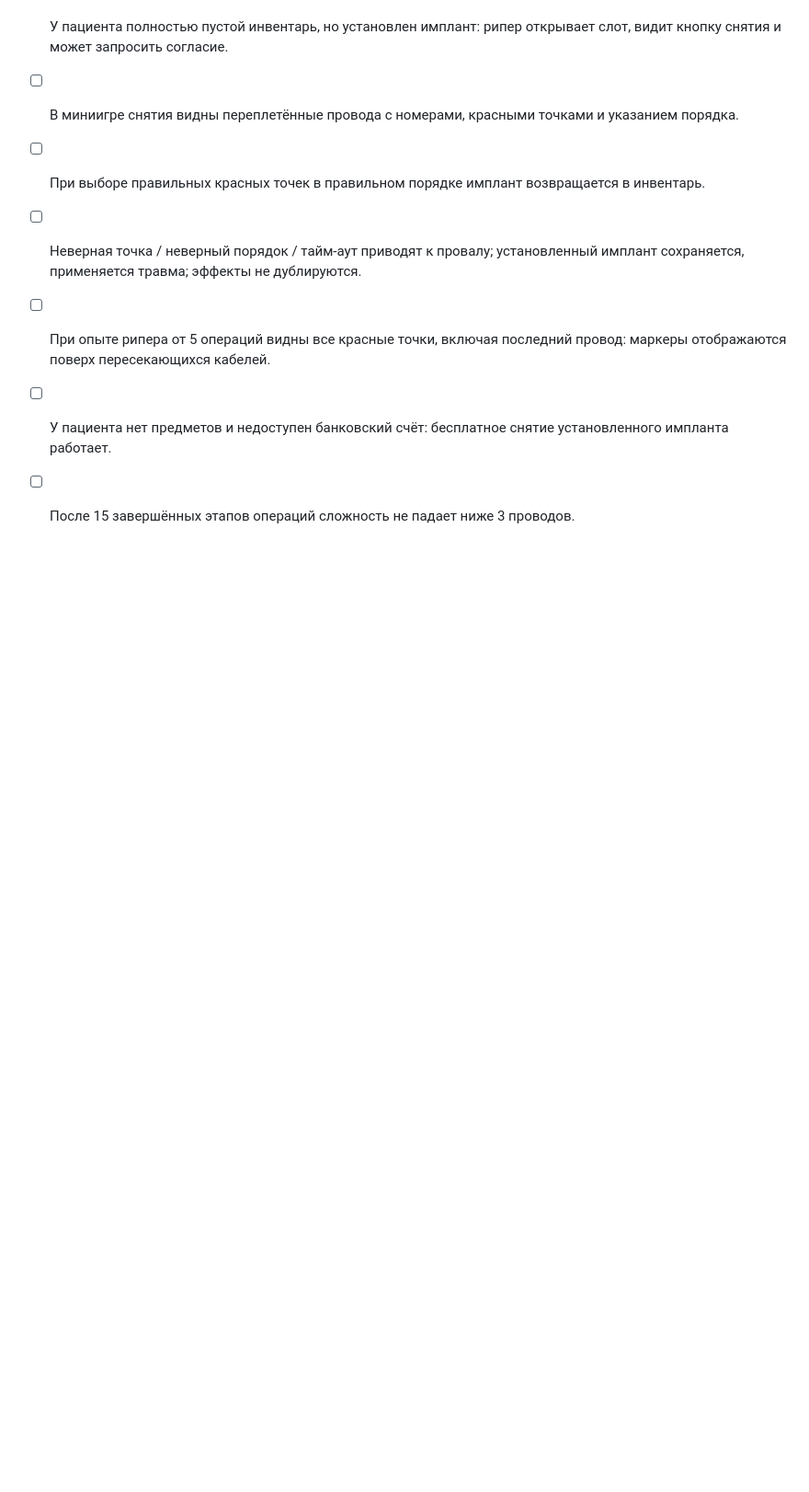
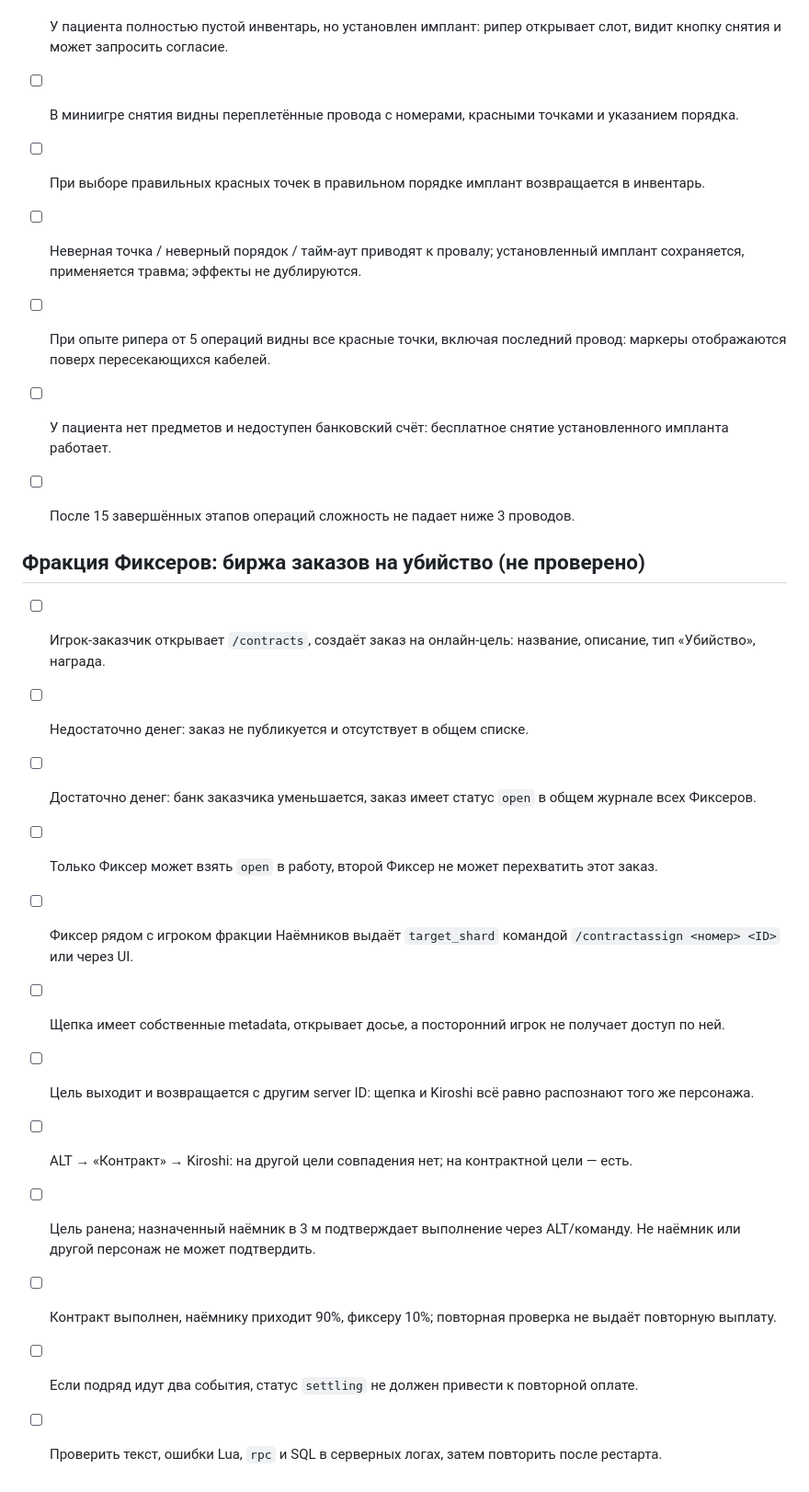
Before and after one commit to foozys/open77-rp, a Markdown page: TESTING-2P.md, the part around the change. Shown at 92% size. GitHub-like rendering; blank space fills up the shorter version.

Commit message:
docs: new fixer contracts handoff and multiplayer test plan

```diff
--- a/TESTING-2P.md
+++ b/TESTING-2P.md
@@ -258,3 +258,19 @@
 - [ ] У пациента нет предметов и недоступен банковский счёт: бесплатное снятие установленного импланта работает.
 
 - [ ] После 15 завершённых этапов операций сложность не падает ниже 3 проводов.
+
+
+## Фракция Фиксеров: биржа заказов на убийство (не проверено)
+
+- [ ] Игрок-заказчик открывает `/contracts`, создаёт заказ на онлайн-цель: название, описание, тип «Убийство», награда.
+- [ ] Недостаточно денег: заказ не публикуется и отсутствует в общем списке.
+- [ ] Достаточно денег: банк заказчика уменьшается, заказ имеет статус `open` в общем журнале всех Фиксеров.
+- [ ] Только Фиксер может взять `open` в работу, второй Фиксер не может перехватить этот заказ.
+- [ ] Фиксер рядом с игроком фракции Наёмников выдаёт `target_shard` командой `/contractassign <номер> <ID>` или через UI.
+- [ ] Щепка имеет собственные metadata, открывает досье, а посторонний игрок не получает доступ по ней.
+- [ ] Цель выходит и возвращается с другим server ID: щепка и Kiroshi всё равно распознают того же персонажа.
+- [ ] ALT → «Контракт» → Kiroshi: на другой цели совпадения нет; на контрактной цели — есть.
+- [ ] Цель ранена; назначенный наёмник в 3 м подтверждает выполнение через ALT/команду. Не наёмник или другой персонаж не может подтвердить.
+- [ ] Контракт выполнен, наёмнику приходит 90%, фиксеру 10%; повторная проверка не выдаёт повторную выплату.
+- [ ] Если подряд идут два события, статус `settling` не должен привести к повторной оплате.
+- [ ] Проверить текст, ошибки Lua, `rpc` и SQL в серверных логах, затем повторить после рестарта.
```
